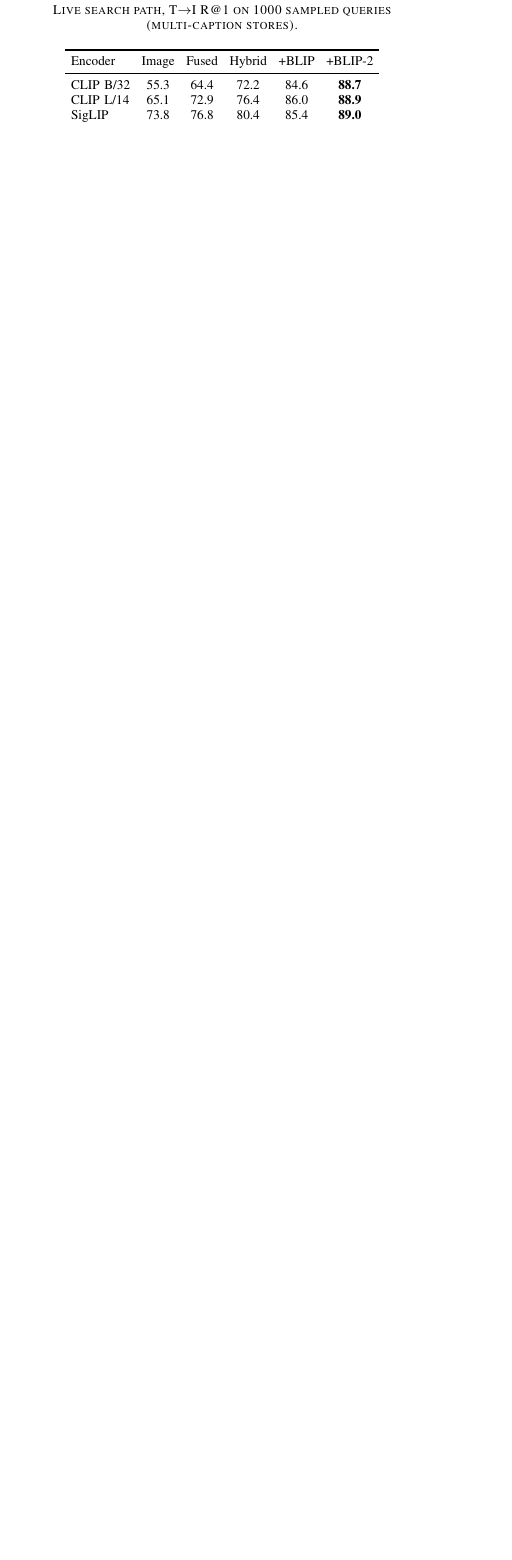
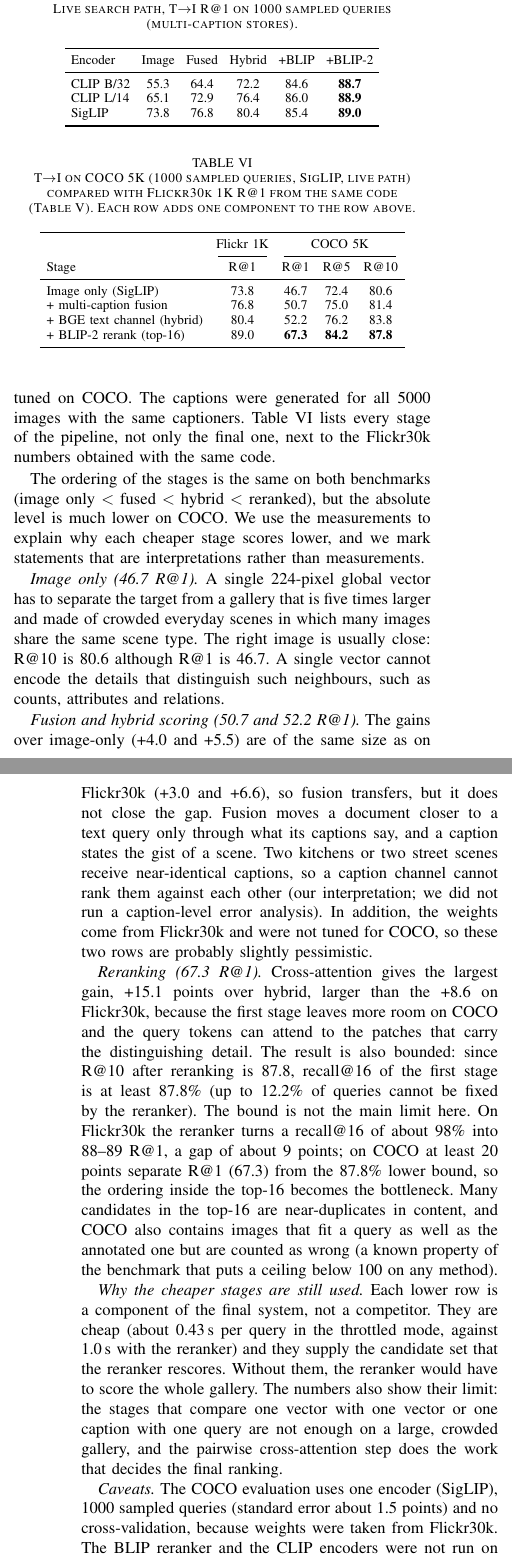
Before and after one commit to kocbu21/multimodal-rag-feature-fusion, a LaTeX paper (report/report.tex): part of one column of page 5 of 6 before the commit and two parts of the columns of pages 5 and 6 of 7 after it, the two joined at a grey line, cut so that both start at the same text, the shorter picture padded with empty space. Compiled offline with pdfLaTeX.

Commit message:
Add MS-COCO 5K evaluation and update report
Adds a COCO 5K loader, a pipeline script and results (SigLIP, hybrid fusion + BLIP-2 rerank: 67.3 T2I R@1), a new report section analysing each stage, and README/summary updates.

```diff
--- a/report/report.tex
+++ b/report/report.tex
@@ -470,0 +480,60 @@ SigLIP    & 73.8 & 76.8 & 80.4 & 85.4 & \best{89.0} \\
+evaluation ($\alpha=0.85$, $w=0.3$, $\lambda=0.9$, BLIP-2 reranker, top-16). No weight was tuned on COCO. The
+captions were generated for all 5000 images with the same captioners. Table~\ref{tab:coco} lists every stage
+of the pipeline, not only the final one, next to the Flickr30k numbers obtained with the same code.
+
+\begin{table}[t]
+\centering
+\caption{T\RA I on COCO 5K (1000 sampled queries, SigLIP, live path) compared with Flickr30k 1K R@1 from the same
+code (Table~\ref{tab:online}). Each row adds one component to the row above.}
+\label{tab:coco}
+\setlength{\tabcolsep}{4pt}
+\begin{tabular}{l c ccc}
+\toprule
+& Flickr 1K & \multicolumn{3}{c}{COCO 5K} \\
+\cmidrule(lr){2-2}\cmidrule(lr){3-5}
+Stage & R@1 & R@1 & R@5 & R@10 \\
+\midrule
+Image only (SigLIP)         & 73.8 & 46.7 & 72.4 & 80.6 \\
++ multi-caption fusion      & 76.8 & 50.7 & 75.0 & 81.4 \\
++ BGE text channel (hybrid) & 80.4 & 52.2 & 76.2 & 83.8 \\
++ BLIP-2 rerank (top-16)    & 89.0 & \best{67.3} & \best{84.2} & \best{87.8} \\
+\bottomrule
+\end{tabular}
+\end{table}
+
+The ordering of the stages is the same on both benchmarks (image only $<$ fused $<$ hybrid $<$ reranked), but
+the absolute level is much lower on COCO. We use the measurements to explain why each cheaper stage scores
+lower, and we mark statements that are interpretations rather than measurements.
+
+\emph{Image only (46.7 R@1).} A single 224-pixel global vector has to separate the target from a gallery that
+is five times larger and made of crowded everyday scenes in which many images share the same scene type.
+The right image is usually close: R@10 is 80.6 although R@1 is 46.7. A single vector cannot encode the details
+that distinguish such neighbours, such as counts, attributes and relations.
+
+\emph{Fusion and hybrid scoring (50.7 and 52.2 R@1).} The gains over image-only (+4.0 and +5.5) are of the
+same size as on Flickr30k (+3.0 and +6.6), so fusion transfers, but it does not close the gap. Fusion
+moves a document closer to a text query only through what its captions say, and a caption states the gist of
+a scene. Two kitchens or two street scenes receive near-identical captions, so a caption channel cannot rank
+them against each other (our interpretation; we did not run a caption-level error analysis). In addition, the
+weights come from Flickr30k and were not tuned for COCO, so these two rows are probably slightly pessimistic.
+
+\emph{Reranking (67.3 R@1).} Cross-attention gives the largest gain, +15.1 points over hybrid, larger than
+the +8.6 on Flickr30k, because the first stage leaves more room on COCO and the query tokens can attend to
+the patches that carry the distinguishing detail. The result is also bounded: since R@10 after reranking
+is 87.8, recall@16 of the first stage is at least 87.8\% (up to 12.2\% of queries cannot be fixed by the reranker).
+The bound is not the main limit here. On Flickr30k the reranker turns a recall@16 of about 98\% into 88--89 R@1,
+a gap of about 9 points; on COCO at least 20 points separate R@1 (67.3) from the 87.8\% lower bound, so the
+ordering inside the top-16 becomes the bottleneck. Many candidates in the top-16 are near-duplicates in
+content, and COCO also contains images that fit a query as well as the annotated one but are counted as wrong
+(a known property of the benchmark that puts a ceiling below 100 on any method).
+
+\emph{Why the cheaper stages are still used.} Each lower row is a component of the final system, not a
+competitor. They are cheap (about 0.43\,s per query in the throttled mode, against 1.0\,s with the reranker)
+and they supply the candidate set that the reranker rescores. Without them, the reranker would have to score
+the whole gallery. The numbers also show their limit: the stages that compare one vector with one vector or
+one caption with one query are not enough on a large, crowded gallery, and the pairwise cross-attention step
+does the work that decides the final ranking.
+
+\emph{Caveats.} The COCO evaluation uses one encoder (SigLIP), 1000 sampled queries (standard error about
+1.5 points) and no cross-validation, because weights were taken from Flickr30k. The BLIP reranker and the
+CLIP encoders were not run on COCO. The BLIP-2 reranker was fine-tuned on COCO images, so COCO is an
@@ -497,3 +571,5 @@ one benchmark of 1000 images. Image + text queries (query fusion with $\beta$) a
 but not measured, because Flickr30k has no composed queries; a benchmark such as CIRR would be needed. The
 online evaluation uses a 1000-query sample.
 
+\textbf{Possible data overlap.} Both rerankers were fine-tuned on COCO, not Flickr30k, so the COCO 5K evaluation is
+in-domain for them. We cannot rule out that
```
Also changed, not shown: results/SUMMARY.md (+20 -0 lines), results/tables/coco5k_multi_siglip-base-patch16-224_online_blip2.md (added, +8 -0 lines), README.md, report/report.pdf, report/report.tex (27 more changed lines), 9 other files.
